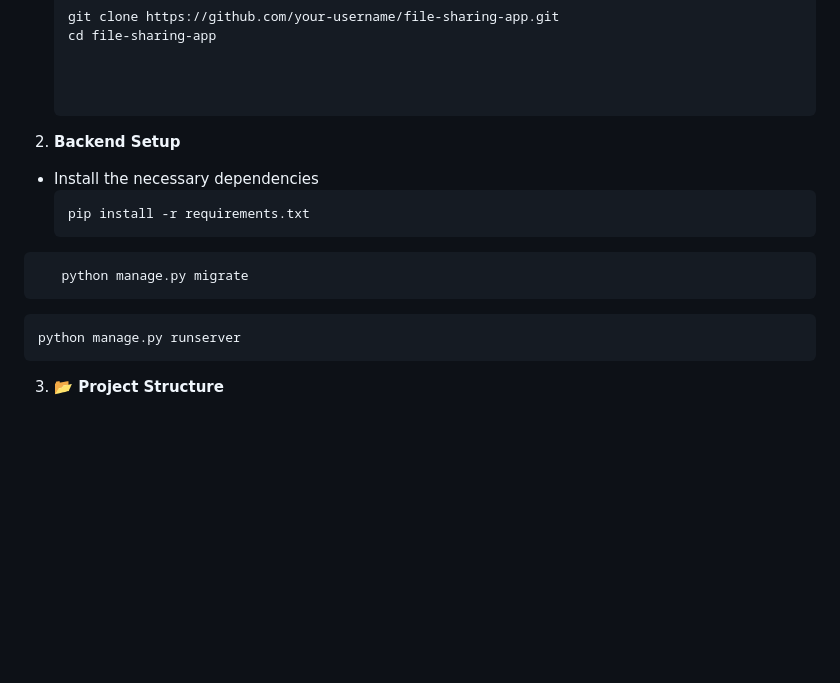
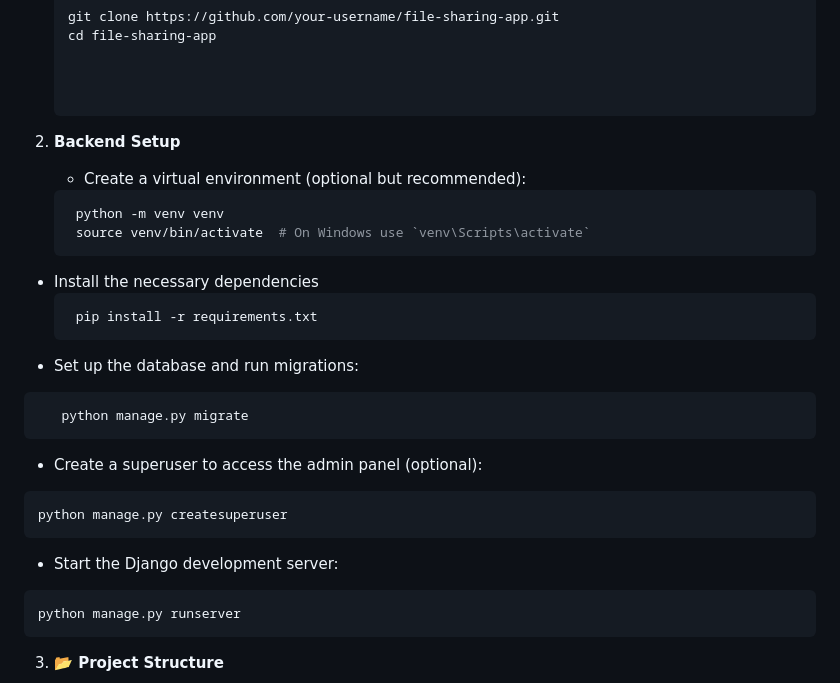
Before and after one commit to Anilnayak126/FileSharingApp, a Markdown page: README.md, the part around the change. GitHub-like rendering; blank space fills up the shorter version.

````diff
--- a/README.md
+++ b/README.md
@@ -41,12 +41,22 @@ A robust file-sharing application built using **Django** and **Django REST Frame
 
 
 2. **Backend Setup**
-  - Install the necessary dependencies
-    ```bash
+   - Create a virtual environment (optional but recommended):
+   ```bash
+    python -m venv venv
+    source venv/bin/activate  # On Windows use `venv\Scripts\activate`
+- Install the necessary dependencies
+   ```bash
     pip install -r requirements.txt
+ - Set up the database and run migrations:
  ```bash
     python manage.py migrate
 ```
+- Create a superuser to access the admin panel (optional):
+```bash
+python manage.py createsuperuser
+```
+- Start the Django development server:
 ```bash
 python manage.py runserver
 ```
````
